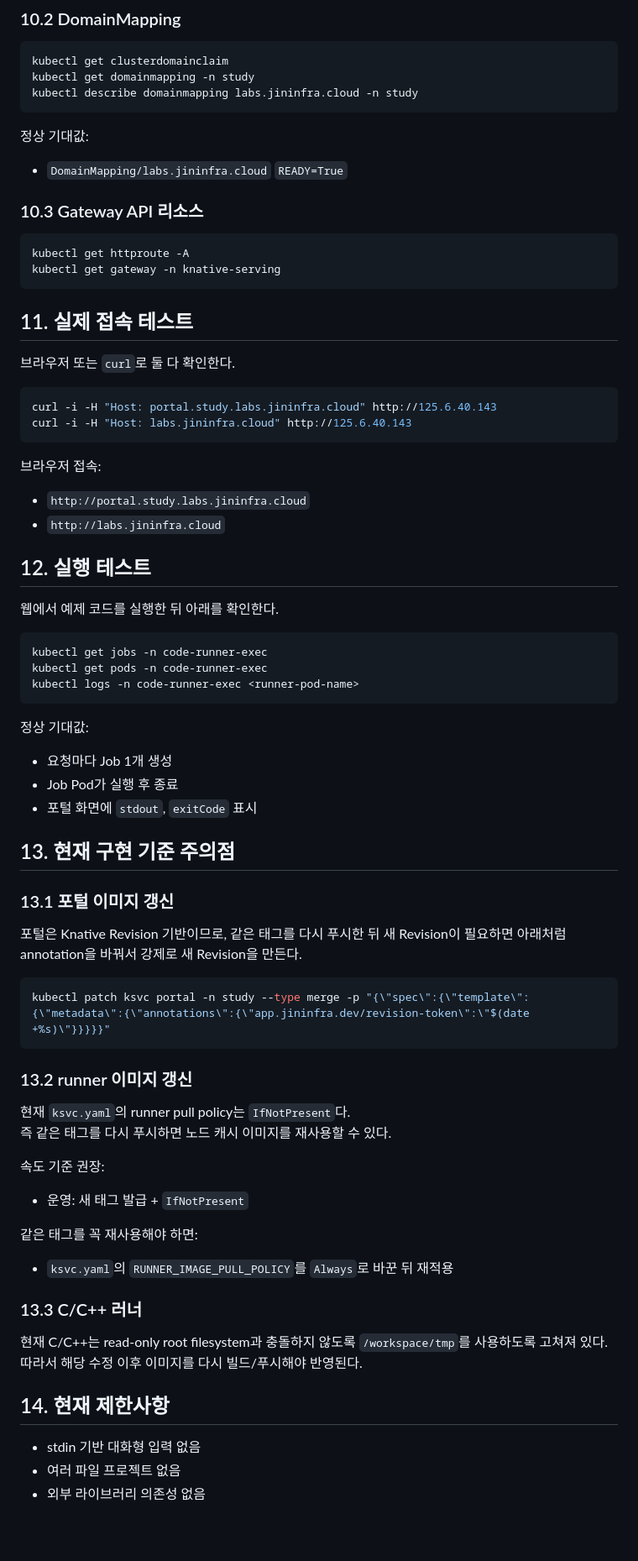
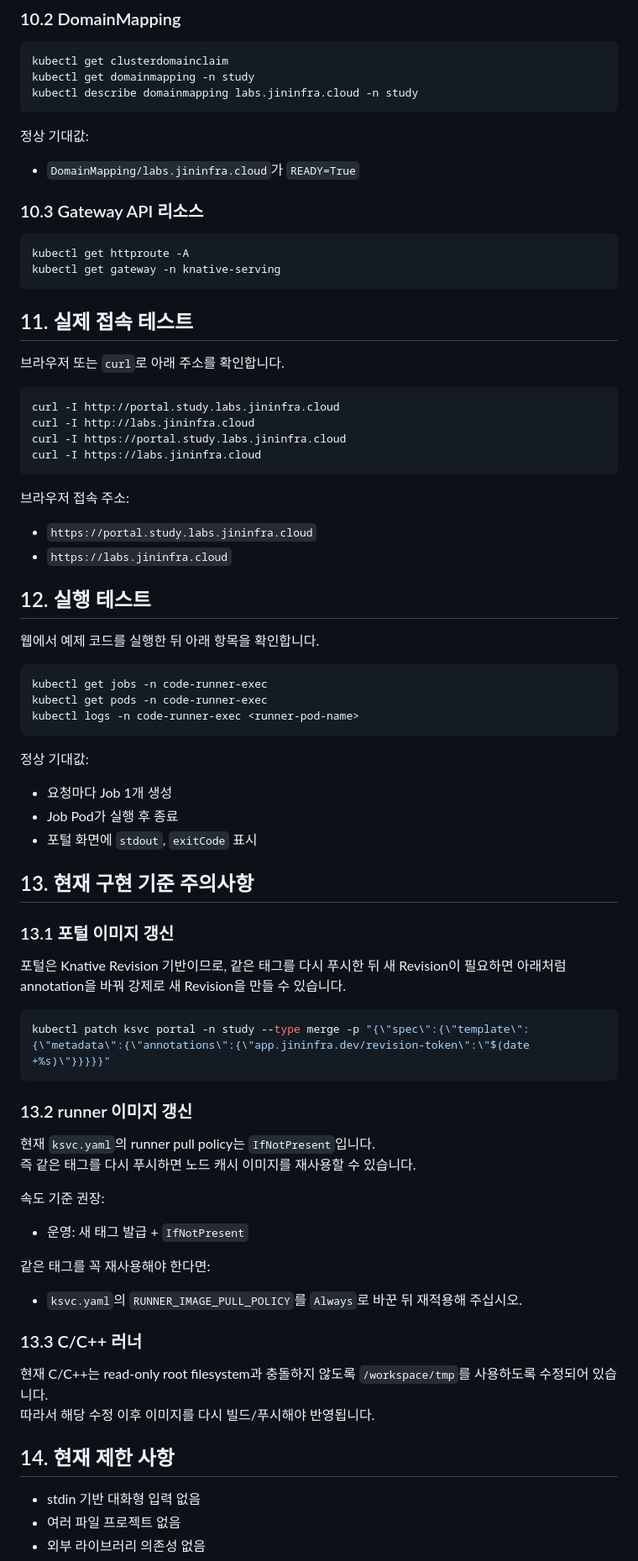
Before and after one commit to Rafe-Giho/lab-for-programming-on-Knative, a Markdown page: docs/app/python-runner-application-development-guide.md, the part around one of its changes. Shown at 84% size. GitHub-like rendering; blank space fills up the shorter version.

````diff
--- a/docs/app/python-runner-application-development-guide.md
+++ b/docs/app/python-runner-application-development-guide.md
@@ -205,7 +217,7 @@ kubectl describe domainmapping labs.jininfra.cloud -n study
 
 정상 기대값:
 
-- `DomainMapping/labs.jininfra.cloud` `READY=True`
+- `DomainMapping/labs.jininfra.cloud`가 `READY=True`
 
 ### 10.3 Gateway API 리소스
 
@@ -216,21 +228,23 @@ kubectl get gateway -n knative-serving
 
 ## 11. 실제 접속 테스트
 
-브라우저 또는 `curl`로 둘 다 확인한다.
+브라우저 또는 `curl`로 아래 주소를 확인합니다.
 
 ```bash
-curl -i -H "Host: portal.study.labs.jininfra.cloud" http://125.6.40.143
-curl -i -H "Host: labs.jininfra.cloud" http://125.6.40.143
+curl -I http://portal.study.labs.jininfra.cloud
+curl -I http://labs.jininfra.cloud
+curl -I https://portal.study.labs.jininfra.cloud
+curl -I https://labs.jininfra.cloud
 ```
 
-브라우저 접속:
+브라우저 접속 주소:
 
-- `http://portal.study.labs.jininfra.cloud`
-- `http://labs.jininfra.cloud`
+- `https://portal.study.labs.jininfra.cloud`
+- `https://labs.jininfra.cloud`
 
 ## 12. 실행 테스트
 
-웹에서 예제 코드를 실행한 뒤 아래를 확인한다.
+웹에서 예제 코드를 실행한 뒤 아래 항목을 확인합니다.
 
 ```bash
 kubectl get jobs -n code-runner-exec
@@ -244,11 +258,11 @@ kubectl logs -n code-runner-exec <runner-pod-name>
 - Job Pod가 실행 후 종료
 - 포털 화면에 `stdout`, `exitCode` 표시
 
-## 13. 현재 구현 기준 주의점
+## 13. 현재 구현 기준 주의사항
 
 ### 13.1 포털 이미지 갱신
 
-포털은 Knative Revision 기반이므로, 같은 태그를 다시 푸시한 뒤 새 Revision이 필요하면 아래처럼 annotation을 바꿔서 강제로 새 Revision을 만든다.
+포털은 Knative Revision 기반이므로, 같은 태그를 다시 푸시한 뒤 새 Revision이 필요하면 아래처럼 annotation을 바꿔 강제로 새 Revision을 만들 수 있습니다.
 
 ```bash
 kubectl patch ksvc portal -n study --type merge -p "{\"spec\":{\"template\":{\"metadata\":{\"annotations\":{\"app.jininfra.dev/revision-token\":\"$(date +%s)\"}}}}}"
@@ -256,23 +270,23 @@ kubectl patch ksvc portal -n study --type merge -p "{\"spec\":{\"template\":{\"m
 
 ### 13.2 runner 이미지 갱신
 
-현재 `ksvc.yaml`의 runner pull policy는 `IfNotPresent`다.
-즉 같은 태그를 다시 푸시하면 노드 캐시 이미지를 재사용할 수 있다.
+현재 `ksvc.yaml`의 runner pull policy는 `IfNotPresent`입니다.
+즉 같은 태그를 다시 푸시하면 노드 캐시 이미지를 재사용할 수 있습니다.
 
 속도 기준 권장:
 
 - 운영: 새 태그 발급 + `IfNotPresent`
 
-같은 태그를 꼭 재사용해야 하면:
+같은 태그를 꼭 재사용해야 한다면:
 
-- `ksvc.yaml`의 `RUNNER_IMAGE_PULL_POLICY`를 `Always`로 바꾼 뒤 재적용
+- `ksvc.yaml`의 `RUNNER_IMAGE_PULL_POLICY`를 `Always`로 바꾼 뒤 재적용해 주십시오.
 
 ### 13.3 C/C++ 러너
 
-현재 C/C++는 read-only root filesystem과 충돌하지 않도록 `/workspace/tmp`를 사용하도록 고쳐져 있다.
-따라서 해당 수정 이후 이미지를 다시 빌드/푸시해야 반영된다.
+현재 C/C++는 read-only root filesystem과 충돌하지 않도록 `/workspace/tmp`를 사용하도록 수정되어 있습니다.
+따라서 해당 수정 이후 이미지를 다시 빌드/푸시해야 반영됩니다.
 
-## 14. 현재 제한사항
+## 14. 현재 제한 사항
 
 - stdin 기반 대화형 입력 없음
 - 여러 파일 프로젝트 없음
````
Also changed, not shown: other parts of docs/app/python-runner-application-development-guide.md (+40 -27 lines).
